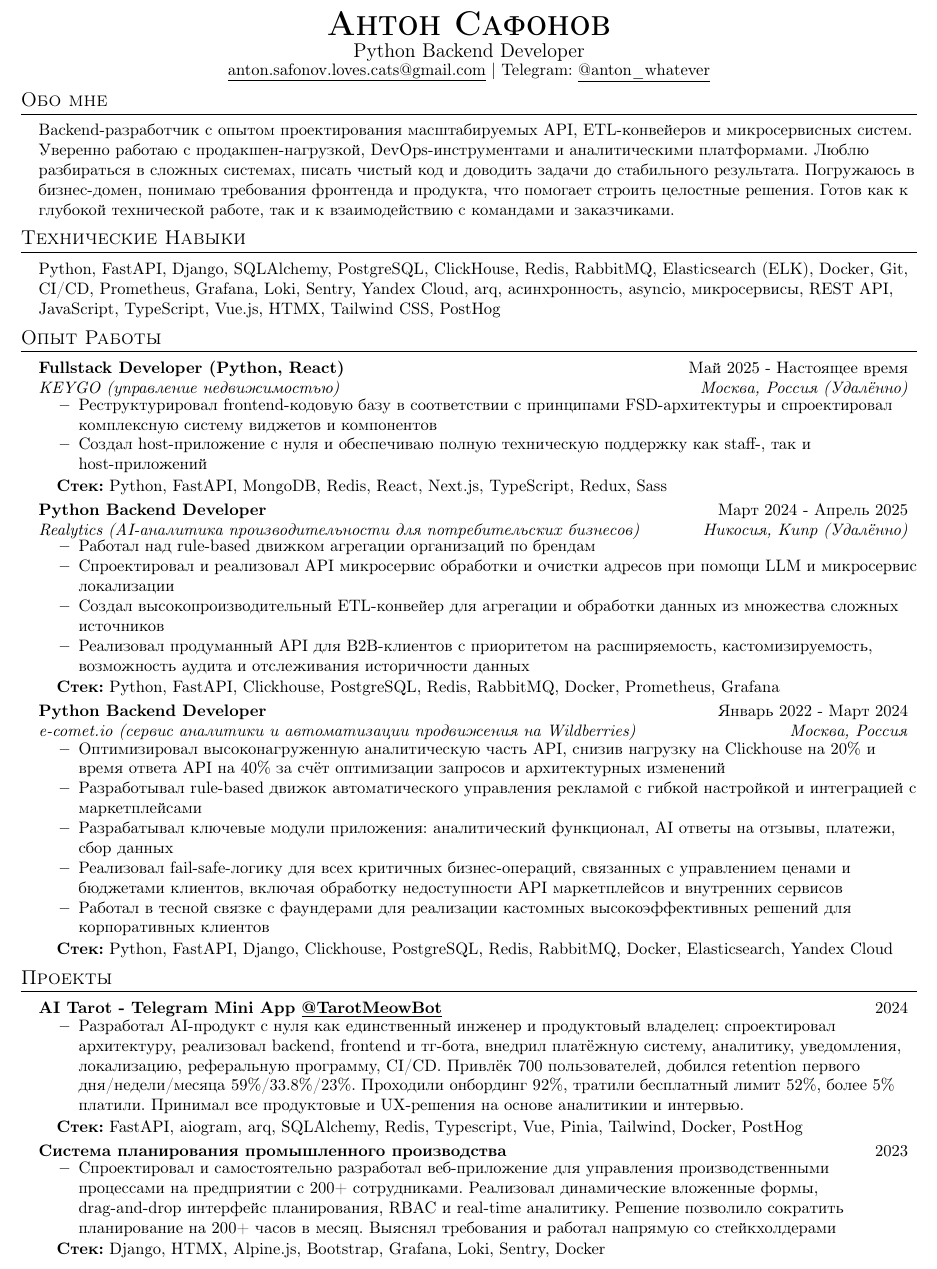
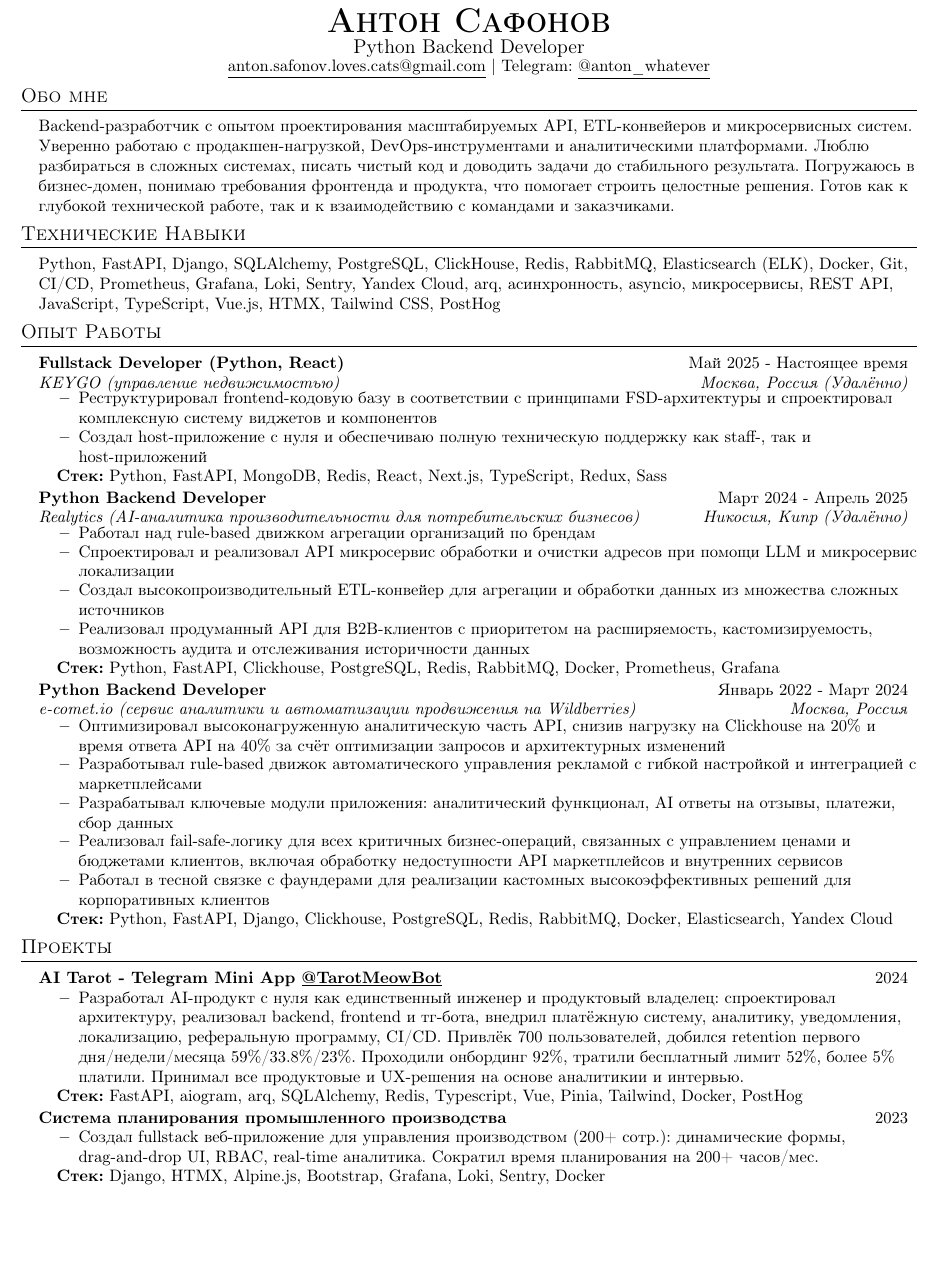
Before and after one commit to AHTOOOXA/personal, a LaTeX CV (cv/ru.tex): part of page 1 of 2 before the commit and part of the page after it, cut so that both start at the same text, the shorter picture padded with empty space. Compiled offline with pdfLaTeX.

Commit message:
base resume

```diff
--- a/cv/ru.tex
+++ b/cv/ru.tex
@@ -154,6 +154,7 @@
 
     \resumeProjectHeading
         {\textbf{AI Tarot - Telegram Mini App \underline{\href{https://t.me/tarotmeowbot/app?startapp=r-resume}{@TarotMeowBot}}}}{2024}
+      \vspace{-10pt}
       \resumeItemListStart
         \resumeItem{Разработал AI-продукт с нуля как единственный инженер и продуктовый владелец: спроектировал архитектуру, реализовал backend, frontend и тг-бота, внедрил платёжную систему, аналитику, уведомления, локализацию, реферальную программу, CI/CD. Привлёк 700 пользователей, добился retention первого дня/недели/месяца 59\%/33.8\%/23\%. Проходили онбординг 92\%, тратили бесплатный лимит 52\%, более 5\% платили. Принимал все продуктовые и UX-решения на основе аналитикии и интервью.}
       \resumeItemListEnd
@@ -173,8 +174,9 @@
     \vspace{-8pt}
     \resumeProjectHeading
         {\textbf{Система планирования промышленного производства}}{2023}
-      \resumeItemListStart
-        \resumeItem{Спроектировал и самостоятельно разработал веб-приложение для управления производственными процессами на предприятии с 200+ сотрудниками. Реализовал динамические вложенные формы, drag-and-drop интерфейс планирования, RBAC и real-time аналитику. Решение позволило сократить планирование на 200+ часов в месяц. Выяснял требования и работал напрямую со стейкхолдерами}
+      \vspace{-10pt}
+        \resumeItemListStart
+        \resumeItem{Создал fullstack веб-приложение для управления производством (200+ сотр.): динамические формы, drag-and-drop UI, RBAC, real-time аналитика. Сократил время планирования на 200+ часов/мес.}
       \resumeItemListEnd
       \small\vspace{-3pt}\begin{itemize}[leftmargin=0.15in, label={}]
       \item{\textbf{Стек:} Django, HTMX, Alpine.js, Bootstrap, Grafana, Loki, Sentry, Docker}
```
Also changed, not shown: cv/en.tex (+3 -1 lines), cv/en.pdf, cv/ru.pdf.
